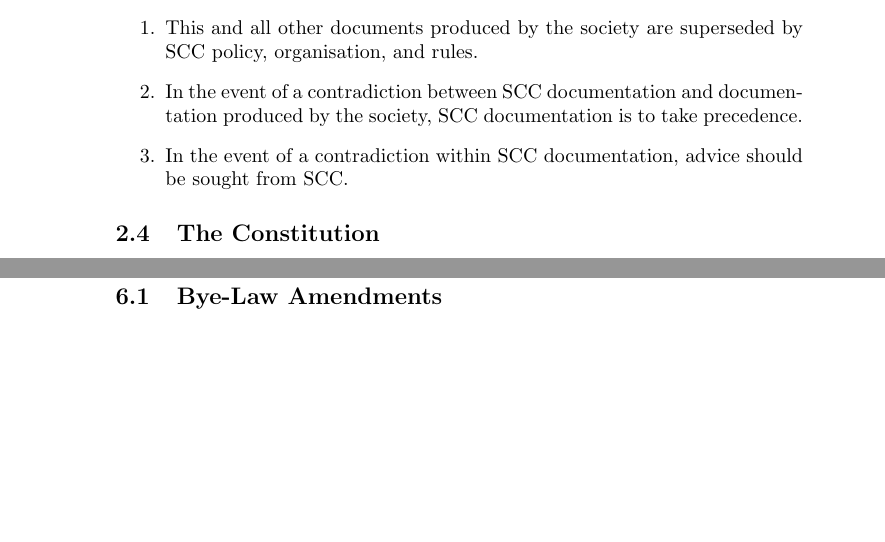
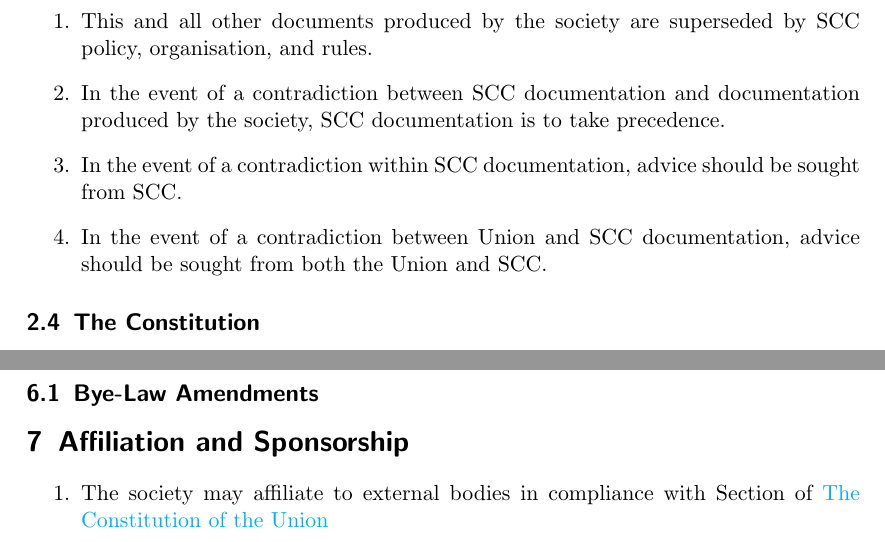
Before and after one commit to LUCompSoc/constitution, a LaTeX document (constitution.tex): two parts of pages 3 and 8 of 8 before the commit and two parts of pages 4 and 9 of 9 after it, joined at a grey line, cut so that both start at the same text, the shorter picture padded with empty space. Compiled offline with pdfLaTeX.

Commit message:
Improved title, clarification, added affiliation note

```diff
--- a/constitution.tex
+++ b/constitution.tex
@@ -1,4 +1,4 @@
-\documentclass{article}
+\documentclass{scrartcl}
 
 \usepackage{blindtext}
 \usepackage{hyperref}
@@ -66,6 +69,7 @@
                 \item This and all other documents produced by the society are superseded by SCC policy, organisation, and rules.
                 \item In the event of a contradiction between SCC documentation and documentation produced by the society, SCC documentation is to take precedence.
                 \item In the event of a contradiction within SCC documentation, advice should be sought from SCC.
+                \item In the event of a contradiction between Union and SCC documentation, advice should be sought from both the Union and SCC.
             \end{enumerate}
 
         \subsection{The Constitution}
@@ -124,4 +128,10 @@
         \label{bye-election}
         \subsection{Bye-Law Amendments}
             \label{bye-election--bye-law-amendment}
+
+    \section{Affiliation and Sponsorship}
+        \label{affiliation}
+        \begin{enumerate}
+            \item The society may affiliate to external bodies in compliance with Section of \href{https://gap.lancs.ac.uk}{The Constitution of the Union}
+        \end{enumerate}
 \end{document}
```
Also changed, not shown: constitution.pdf, constitution.tex (3 more changed lines).
